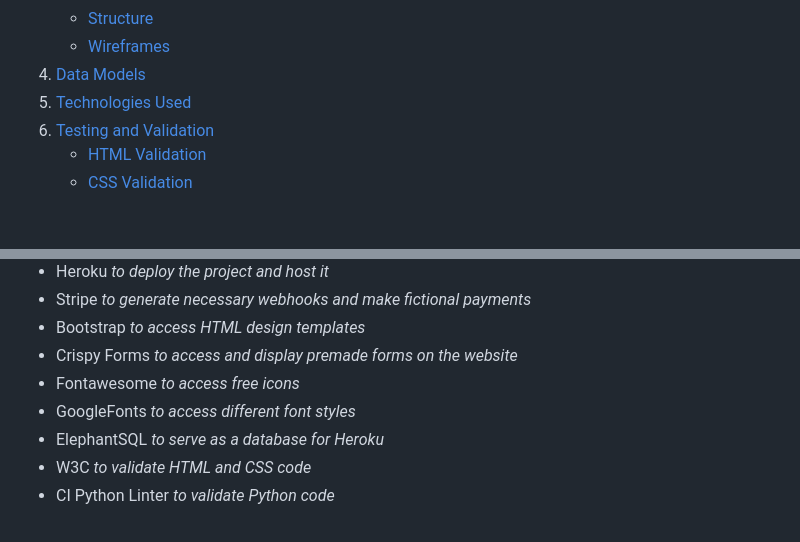
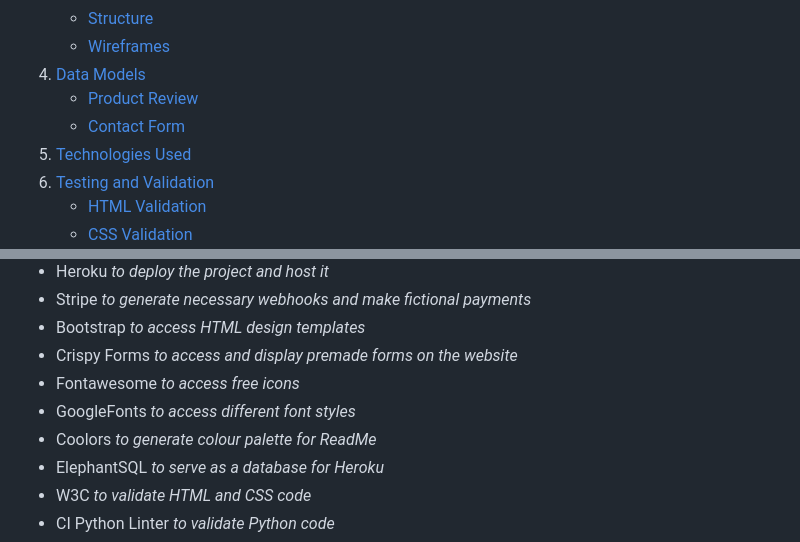
Before and after one commit to RavoPL/fitness-den, a Markdown page: README.md, 2 parts joined by grey strips. GitHub-like rendering; blank space fills up the shorter version.

```diff
--- a/README.md
+++ b/README.md
@@ -25,6 +25,8 @@ Developed by **Dorian Wolarz**, a Code Institute Student
     - [Structure](#structure)
     - [Wireframes](#wireframes)
 4. [Data Models](#data-models)
+    - [Product Review](#product-review)
+    - [Contact Form](#contact-form)
 5. [Technologies Used](#technologies-used)
 6. [Testing and Validation](#testing-and-validation)
     - [HTML Validation](#html-validation)
@@ -187,6 +201,7 @@ Custom *Contact Form* model - **FINISHED**
 * Crispy Forms *to access and display premade forms on the website*
 * Fontawesome *to access free icons*
 * GoogleFonts *to access different font styles*
+* Coolors *to generate colour palette for ReadMe*
 * ElephantSQL *to serve as a database for Heroku*
 * W3C *to validate HTML and CSS code*
 * CI Python Linter *to validate Python code*
```
Also changed, not shown: other parts of README.md (+14 -2 lines), media/ContactModel.png (added), media/ReviewModel.png (added).
